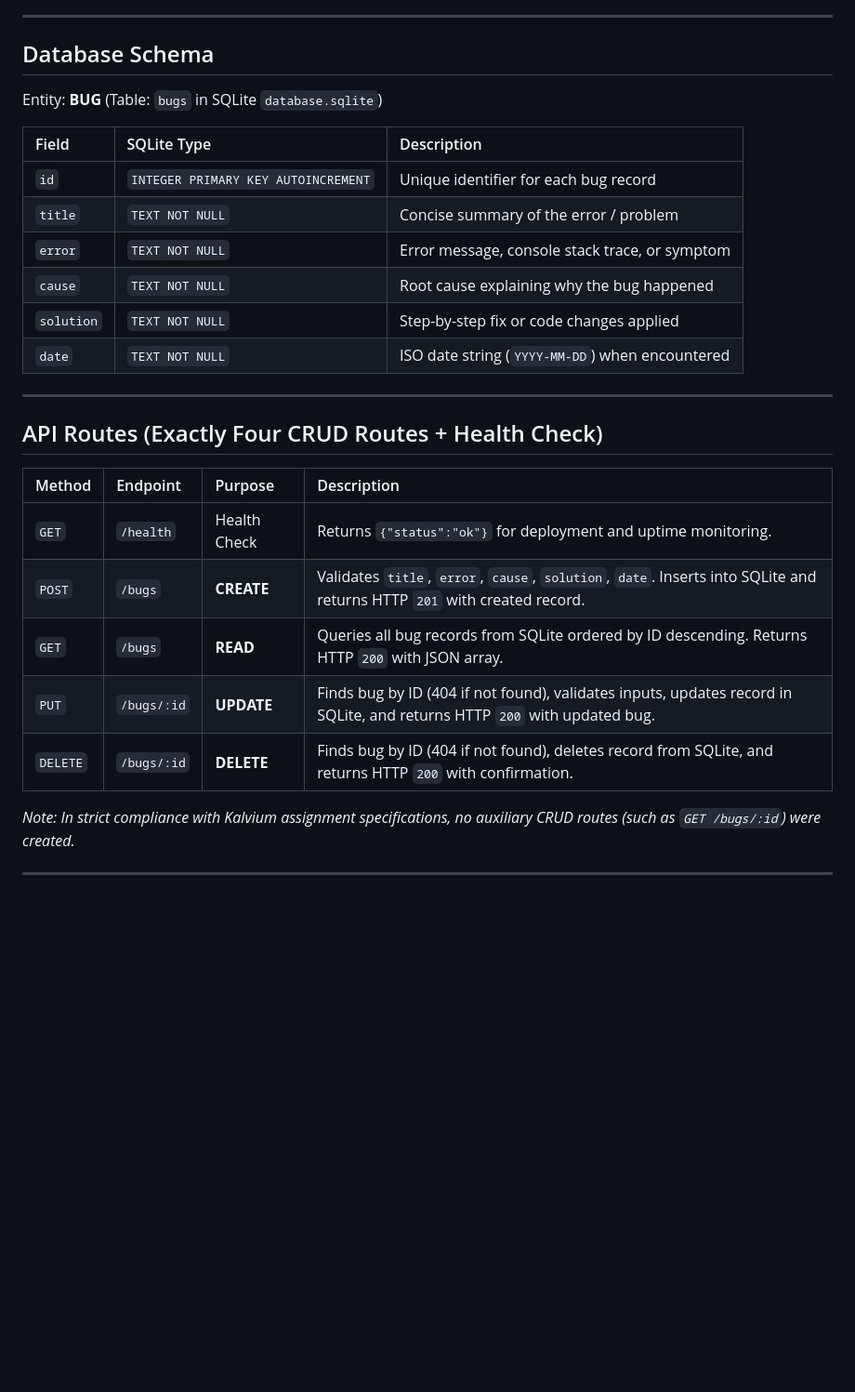
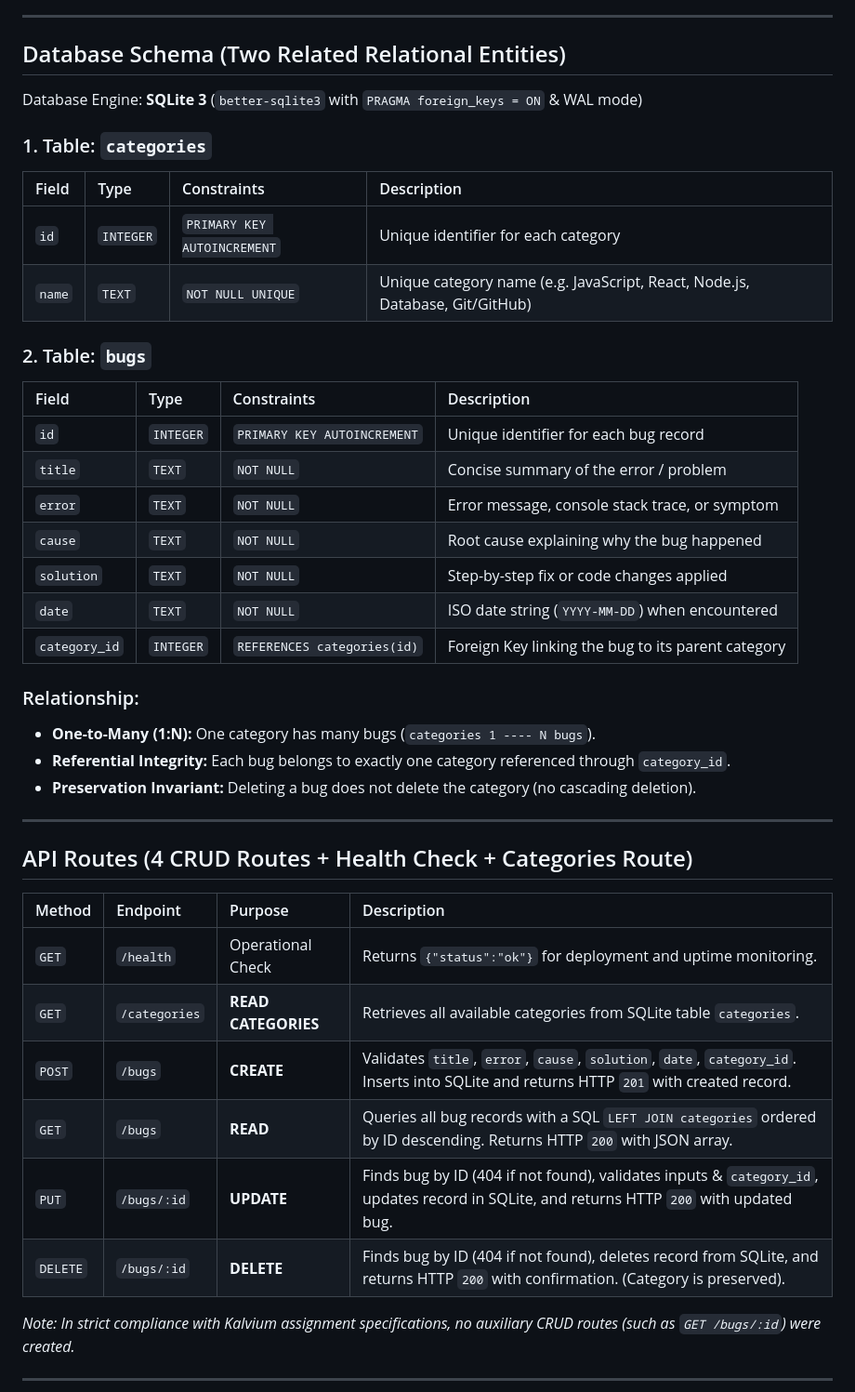
Before and after one commit to venkataajaykumar19/BugVault, a Markdown page: README.md, the part around one of its changes. Shown at 93% size. Drawn GitHub-style; blank space fills up the shorter version.

Commit message:
docs: update README with relational schema and categories documentation

```diff
--- a/README.md
+++ b/README.md
@@ -29,30 +29,44 @@ I often encounter errors while learning programming and building projects, but a
 
 ---
 
-## Database Schema
+## Database Schema (Two Related Relational Entities)
 
-Entity: **BUG** (Table: `bugs` in SQLite `database.sqlite`)
+Database Engine: **SQLite 3** (`better-sqlite3` with `PRAGMA foreign_keys = ON` & WAL mode)
 
-| Field | SQLite Type | Description |
-| :--- | :--- | :--- |
-| `id` | `INTEGER PRIMARY KEY AUTOINCREMENT` | Unique identifier for each bug record |
-| `title` | `TEXT NOT NULL` | Concise summary of the error / problem |
-| `error` | `TEXT NOT NULL` | Error message, console stack trace, or symptom |
-| `cause` | `TEXT NOT NULL` | Root cause explaining why the bug happened |
-| `solution` | `TEXT NOT NULL` | Step-by-step fix or code changes applied |
-| `date` | `TEXT NOT NULL` | ISO date string (`YYYY-MM-DD`) when encountered |
+### 1. Table: `categories`
+| Field | Type | Constraints | Description |
+| :--- | :--- | :--- | :--- |
+| `id` | `INTEGER` | `PRIMARY KEY AUTOINCREMENT` | Unique identifier for each category |
+| `name` | `TEXT` | `NOT NULL UNIQUE` | Unique category name (e.g. JavaScript, React, Node.js, Database, Git/GitHub) |
+
+### 2. Table: `bugs`
+| Field | Type | Constraints | Description |
+| :--- | :--- | :--- | :--- |
+| `id` | `INTEGER` | `PRIMARY KEY AUTOINCREMENT` | Unique identifier for each bug record |
+| `title` | `TEXT` | `NOT NULL` | Concise summary of the error / problem |
+| `error` | `TEXT` | `NOT NULL` | Error message, console stack trace, or symptom |
+| `cause` | `TEXT` | `NOT NULL` | Root cause explaining why the bug happened |
+| `solution` | `TEXT` | `NOT NULL` | Step-by-step fix or code changes applied |
+| `date` | `TEXT` | `NOT NULL` | ISO date string (`YYYY-MM-DD`) when encountered |
+| `category_id` | `INTEGER` | `REFERENCES categories(id)` | Foreign Key linking the bug to its parent category |
+
+### Relationship:
+- **One-to-Many (1:N):** One category has many bugs (`categories 1 ---- N bugs`).
+- **Referential Integrity:** Each bug belongs to exactly one category referenced through `category_id`.
+- **Preservation Invariant:** Deleting a bug does not delete the category (no cascading deletion).
 
 ---
 
-## API Routes (Exactly Four CRUD Routes + Health Check)
+## API Routes (4 CRUD Routes + Health Check + Categories Route)
 
 | Method | Endpoint | Purpose | Description |
 | :--- | :--- | :--- | :--- |
-| `GET` | `/health` | Health Check | Returns `{"status":"ok"}` for deployment and uptime monitoring. |
-| `POST` | `/bugs` | **CREATE** | Validates `title`, `error`, `cause`, `solution`, `date`. Inserts into SQLite and returns HTTP `201` with created record. |
-| `GET` | `/bugs` | **READ** | Queries all bug records from SQLite ordered by ID descending. Returns HTTP `200` with JSON array. |
-| `PUT` | `/bugs/:id` | **UPDATE** | Finds bug by ID (404 if not found), validates inputs, updates record in SQLite, and returns HTTP `200` with updated bug. |
-| `DELETE` | `/bugs/:id` | **DELETE** | Finds bug by ID (404 if not found), deletes record from SQLite, and returns HTTP `200` with confirmation. |
+| `GET` | `/health` | Operational Check | Returns `{"status":"ok"}` for deployment and uptime monitoring. |
+| `GET` | `/categories` | **READ CATEGORIES** | Retrieves all available categories from SQLite table `categories`. |
+| `POST` | `/bugs` | **CREATE** | Validates `title`, `error`, `cause`, `solution`, `date`, `category_id`. Inserts into SQLite and returns HTTP `201` with created record. |
+| `GET` | `/bugs` | **READ** | Queries all bug records with a SQL `LEFT JOIN categories` ordered by ID descending. Returns HTTP `200` with JSON array. |
+| `PUT` | `/bugs/:id` | **UPDATE** | Finds bug by ID (404 if not found), validates inputs & `category_id`, updates record in SQLite, and returns HTTP `200` with updated bug. |
+| `DELETE` | `/bugs/:id` | **DELETE** | Finds bug by ID (404 if not found), deletes record from SQLite, and returns HTTP `200` with confirmation. (Category is preserved). |
 
 *Note: In strict compliance with Kalvium assignment specifications, no auxiliary CRUD routes (such as `GET /bugs/:id`) were created.*
 
```
Also changed, not shown: other parts of README.md (+11 -7 lines).
